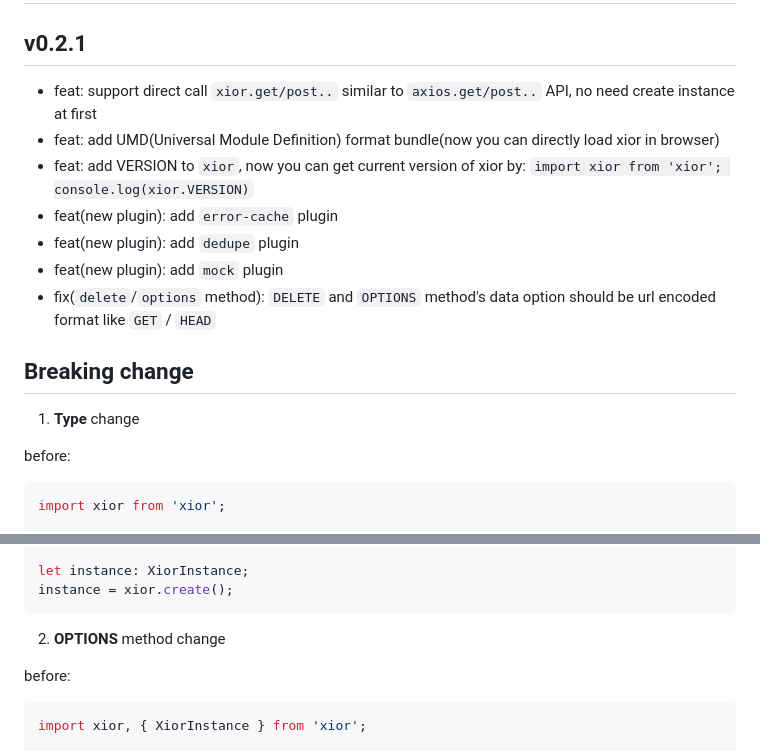
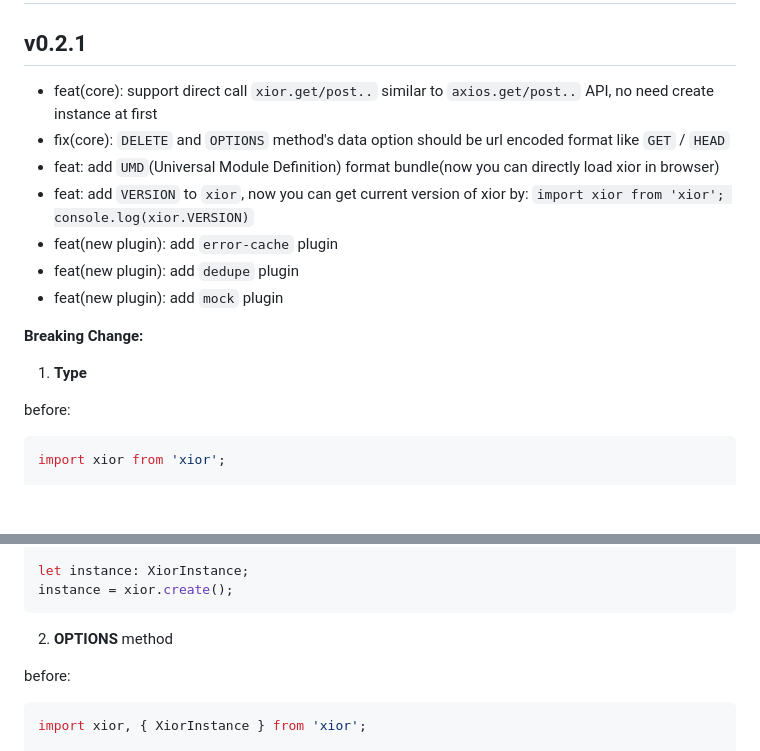
Before and after one commit to suhaotian/xior, a Markdown page: CHANGELOG.md, 2 parts joined by grey strips. Drawn GitHub-style; blank space fills up the shorter version.

Commit message:
Chore: update changelog

````diff
--- a/CHANGELOG.md
+++ b/CHANGELOG.md
@@ -2,17 +2,17 @@
 
 ## v0.2.1
 
-- feat: support direct call `xior.get/post..` similar to `axios.get/post..` API, no need create instance at first
-- feat: add UMD(Universal Module Definition) format bundle(now you can directly load xior in browser)
-- feat: add VERSION to `xior`, now you can get current version of xior by: `import xior from 'xior'; console.log(xior.VERSION)`
+- feat(core): support direct call `xior.get/post..` similar to `axios.get/post..` API, no need create instance at first
+- fix(core): `DELETE` and `OPTIONS` method's data option should be url encoded format like `GET` / `HEAD`
+- feat: add `UMD`(Universal Module Definition) format bundle(now you can directly load xior in browser)
+- feat: add `VERSION` to `xior`, now you can get current version of xior by: `import xior from 'xior'; console.log(xior.VERSION)`
 - feat(new plugin): add `error-cache` plugin
 - feat(new plugin): add `dedupe` plugin
 - feat(new plugin): add `mock` plugin
-- fix(`delete`/`options` method): `DELETE` and `OPTIONS` method's data option should be url encoded format like `GET` / `HEAD`
 
-## Breaking change
+**Breaking Change:**
 
-1. **Type** change
+1. **Type**
 
 before:
 
@@ -32,7 +32,7 @@ let instance: XiorInstance;
 instance = xior.create();
 ```
 
-2. **OPTIONS** method change
+2. **OPTIONS** method
 
 before:
 
````
